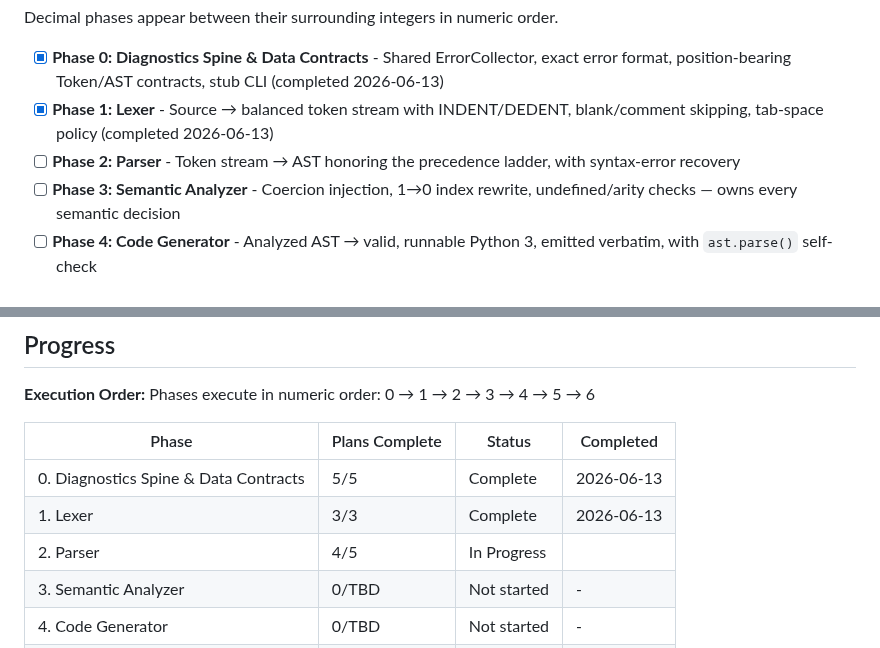
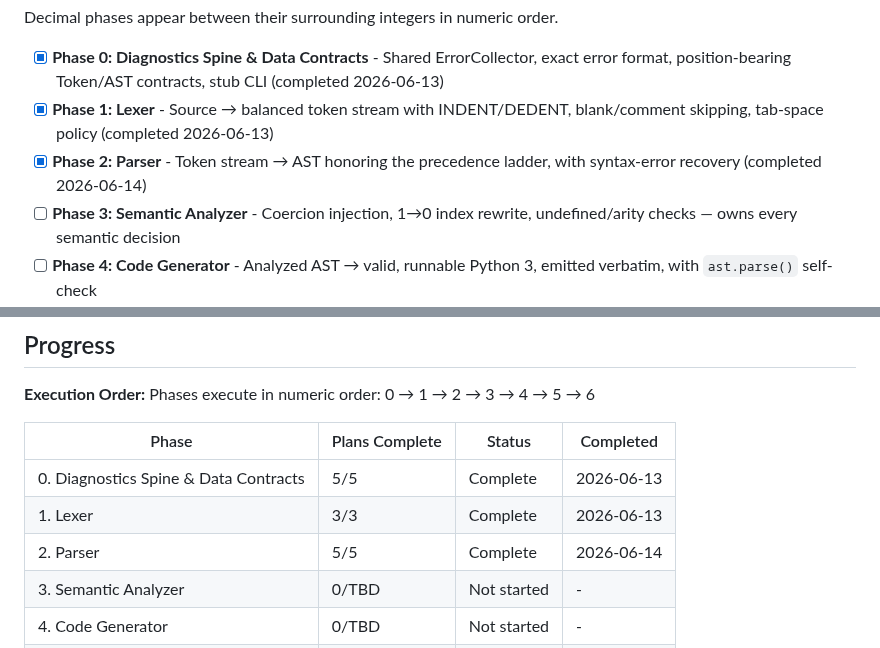
Before and after one commit to RAFAELDCOELHO/atena-lang, a Markdown page: .planning/ROADMAP.md, 2 parts joined by grey strips. GitHub-like rendering.

```diff
--- a/.planning/ROADMAP.md
+++ b/.planning/ROADMAP.md
@@ -15,7 +15,7 @@ Decimal phases appear between their surrounding integers in numeric order.
 
 - [x] **Phase 0: Diagnostics Spine & Data Contracts** - Shared ErrorCollector, exact error format, position-bearing Token/AST contracts, stub CLI (completed 2026-06-13)
 - [x] **Phase 1: Lexer** - Source → balanced token stream with INDENT/DEDENT, blank/comment skipping, tab-space policy (completed 2026-06-13)
-- [ ] **Phase 2: Parser** - Token stream → AST honoring the precedence ladder, with syntax-error recovery
+- [x] **Phase 2: Parser** - Token stream → AST honoring the precedence ladder, with syntax-error recovery (completed 2026-06-14)
 - [ ] **Phase 3: Semantic Analyzer** - Coercion injection, 1→0 index rewrite, undefined/arity checks — owns every semantic decision
 - [ ] **Phase 4: Code Generator** - Analyzed AST → valid, runnable Python 3, emitted verbatim, with `ast.parse()` self-check
 - [ ] **Phase 5: CLI Runtime & Pipeline Integration** - `atena run` / `atena build` wired end-to-end with plain-English runtime errors
@@ -184,7 +184,7 @@ Phases execute in numeric order: 0 → 1 → 2 → 3 → 4 → 5 → 6
 |-------|----------------|--------|-----------|
 | 0. Diagnostics Spine & Data Contracts | 5/5 | Complete   | 2026-06-13 |
 | 1. Lexer | 3/3 | Complete   | 2026-06-13 |
-| 2. Parser | 4/5 | In Progress|  |
+| 2. Parser | 5/5 | Complete   | 2026-06-14 |
 | 3. Semantic Analyzer | 0/TBD | Not started | - |
 | 4. Code Generator | 0/TBD | Not started | - |
 | 5. CLI Runtime & Pipeline Integration | 0/TBD | Not started | - |
```
Also changed, not shown: other parts of .planning/ROADMAP.md (+1 -1 lines), .planning/STATE.md (+9 -8 lines), 1 other file.
